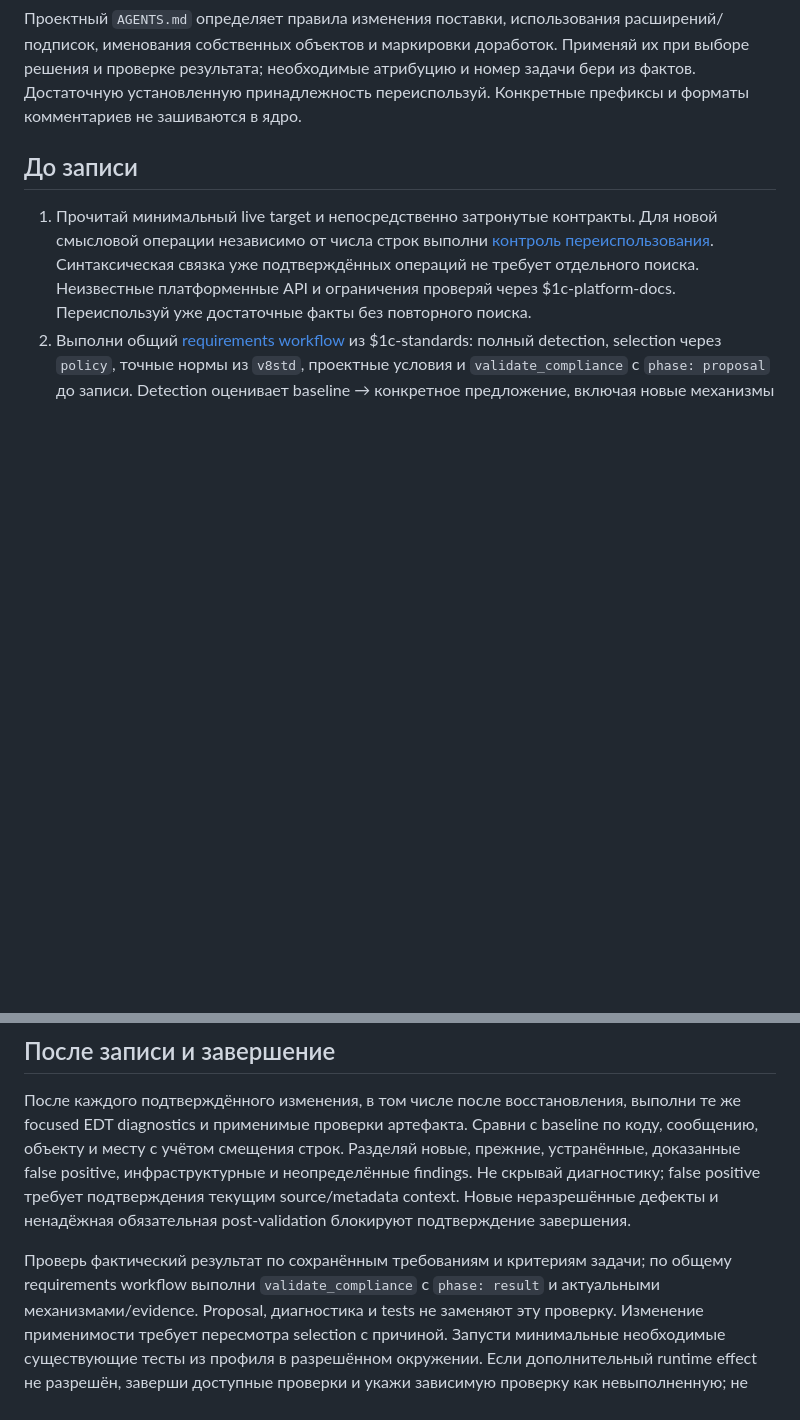
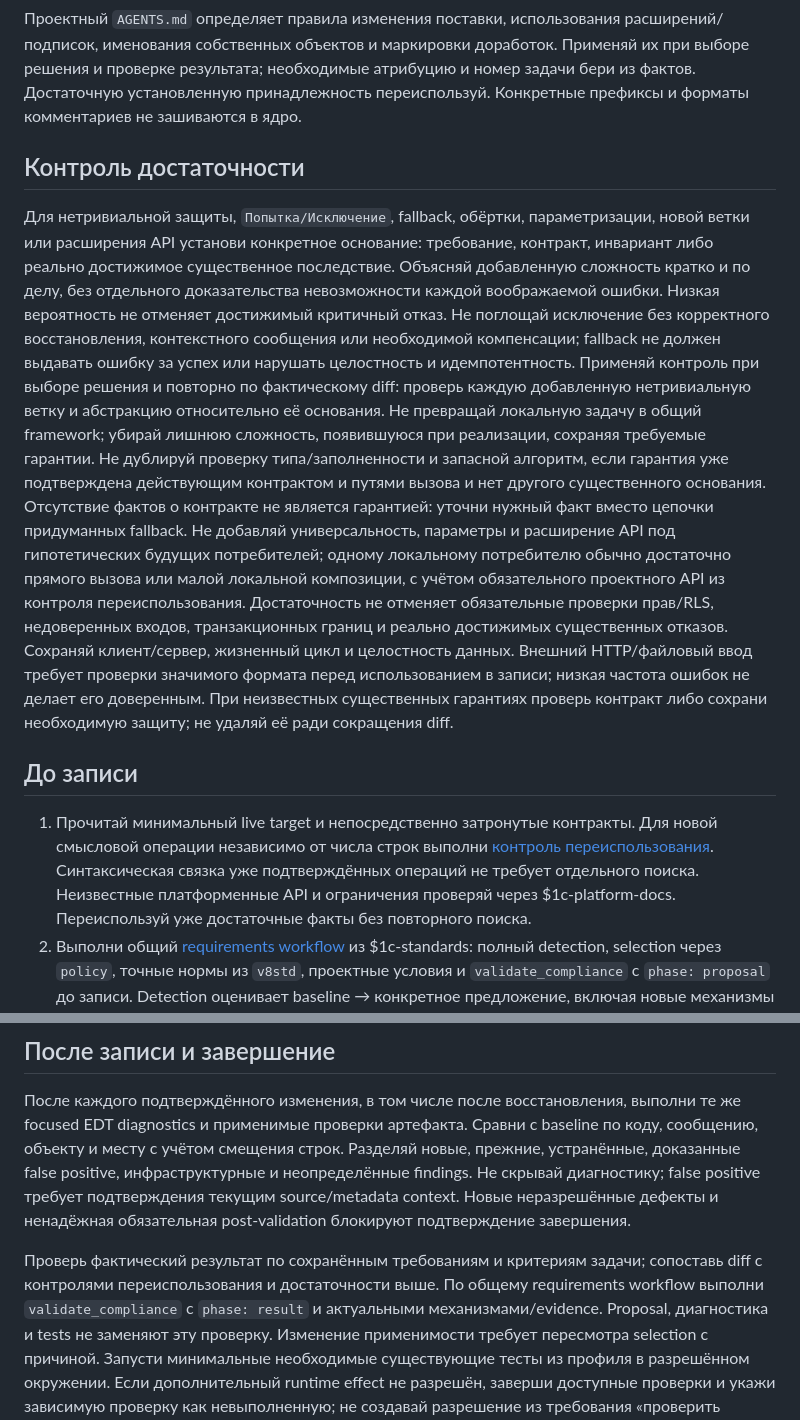
Before and after one commit to ShadobaAI/edt-ai-core, a Markdown page: skills/1c-code-change/SKILL.md, 2 parts joined by grey strips. Rendered like a GitHub page; blank space fills up the shorter version.

Commit message:
Контроль достаточности

```diff
--- a/skills/1c-code-change/SKILL.md
+++ b/skills/1c-code-change/SKILL.md
@@ -62,6 +62,34 @@ model-dependent операций. Для исторического кода и
 Применяй их при выборе решения и проверке результата; необходимые атрибуцию и
 номер задачи бери из фактов. Достаточную установленную принадлежность
 переиспользуй. Конкретные префиксы и форматы комментариев не зашиваются в ядро.
+
+## Контроль достаточности
+
+Для нетривиальной защиты, `Попытка/Исключение`, fallback, обёртки,
+параметризации, новой ветки или расширения API установи конкретное основание:
+требование, контракт, инвариант либо реально достижимое существенное последствие.
+Объясняй добавленную сложность кратко и по делу, без отдельного доказательства
+невозможности каждой воображаемой ошибки. Низкая вероятность не отменяет
+достижимый критичный отказ. Не поглощай исключение без корректного восстановления,
+контекстного сообщения или необходимой компенсации; fallback не должен выдавать
+ошибку за успех или нарушать целостность и идемпотентность.
+Применяй контроль при выборе решения и повторно по фактическому diff:
+проверь каждую добавленную нетривиальную ветку и абстракцию относительно её
+основания. Не превращай локальную задачу в общий framework; убирай лишнюю
+сложность, появившуюся при реализации, сохраняя требуемые гарантии.
+Не дублируй проверку типа/заполненности и запасной алгоритм, если гарантия уже
+подтверждена действующим контрактом и путями вызова и нет другого существенного
+основания. Отсутствие фактов о контракте не является гарантией: уточни нужный
+факт вместо цепочки придуманных fallback. Не добавляй универсальность, параметры
+и расширение API под гипотетических будущих потребителей; одному локальному
+потребителю обычно достаточно прямого вызова или малой локальной композиции,
+с учётом обязательного проектного API из контроля переиспользования.
+Достаточность не отменяет обязательные проверки прав/RLS, недоверенных входов,
+транзакционных границ и реально достижимых существенных отказов. Сохраняй
+клиент/сервер, жизненный цикл и целостность данных. Внешний HTTP/файловый ввод
+требует проверки значимого формата перед использованием в записи; низкая частота
+ошибок не делает его доверенным. При неизвестных существенных гарантиях проверь
+контракт либо сохрани необходимую защиту; не удаляй её ради сокращения diff.
 
 ## До записи
 
@@ -141,7 +169,8 @@ Timeout и неизвестный исход записи не подпадаю
 ненадёжная обязательная post-validation блокируют подтверждение завершения.
 
 Проверь фактический результат по сохранённым требованиям и критериям задачи;
-по общему requirements workflow выполни `validate_compliance` с `phase: result`
+сопоставь diff с контролями переиспользования и достаточности выше.
+По общему requirements workflow выполни `validate_compliance` с `phase: result`
 и актуальными механизмами/evidence. Proposal, диагностика и tests не заменяют
 эту проверку. Изменение применимости требует пересмотра selection с причиной.
 Запусти минимальные необходимые существующие тесты из профиля в разрешённом
```
Also changed, not shown: plan.md (+5 -5 lines).
